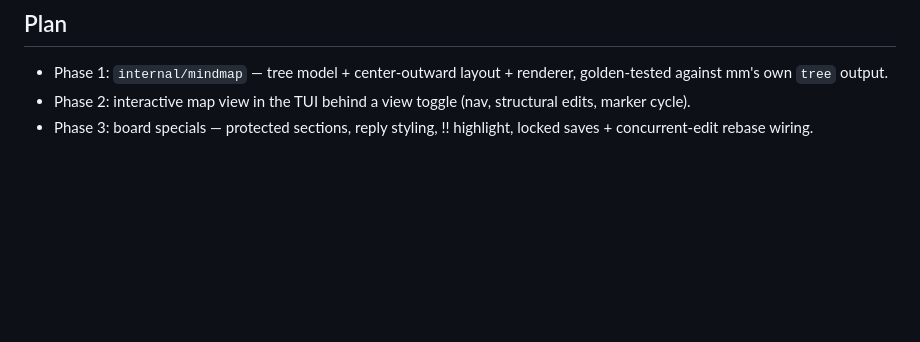
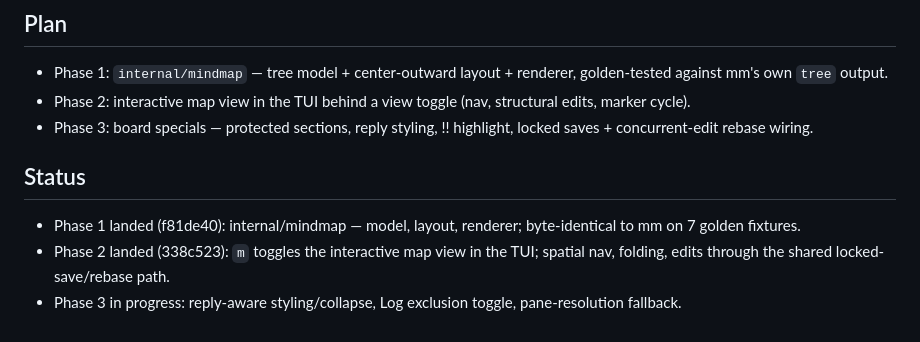
Before and after one commit to nitsanavni/session-notes, a Markdown page: docs/mm-port.md, the part around the change. GitHub-like rendering; blank space fills up the shorter version.

```diff
--- a/docs/mm-port.md
+++ b/docs/mm-port.md
@@ -75,3 +75,12 @@ dependency. High-level in/out list for discussion; nothing here is built yet.
   structural edits, marker cycle).
 - Phase 3: board specials — protected sections, reply styling, !! highlight,
   locked saves + concurrent-edit rebase wiring.
+
+## Status
+
+- Phase 1 landed (f81de40): internal/mindmap — model, layout, renderer;
+  byte-identical to mm on 7 golden fixtures.
+- Phase 2 landed (338c523): `m` toggles the interactive map view in the TUI;
+  spatial nav, folding, edits through the shared locked-save/rebase path.
+- Phase 3 in progress: reply-aware styling/collapse, Log exclusion toggle,
+  pane-resolution fallback.
```
Also changed, not shown: README.md (+1 -1 lines), SPEC.md (+7 -1 lines).
